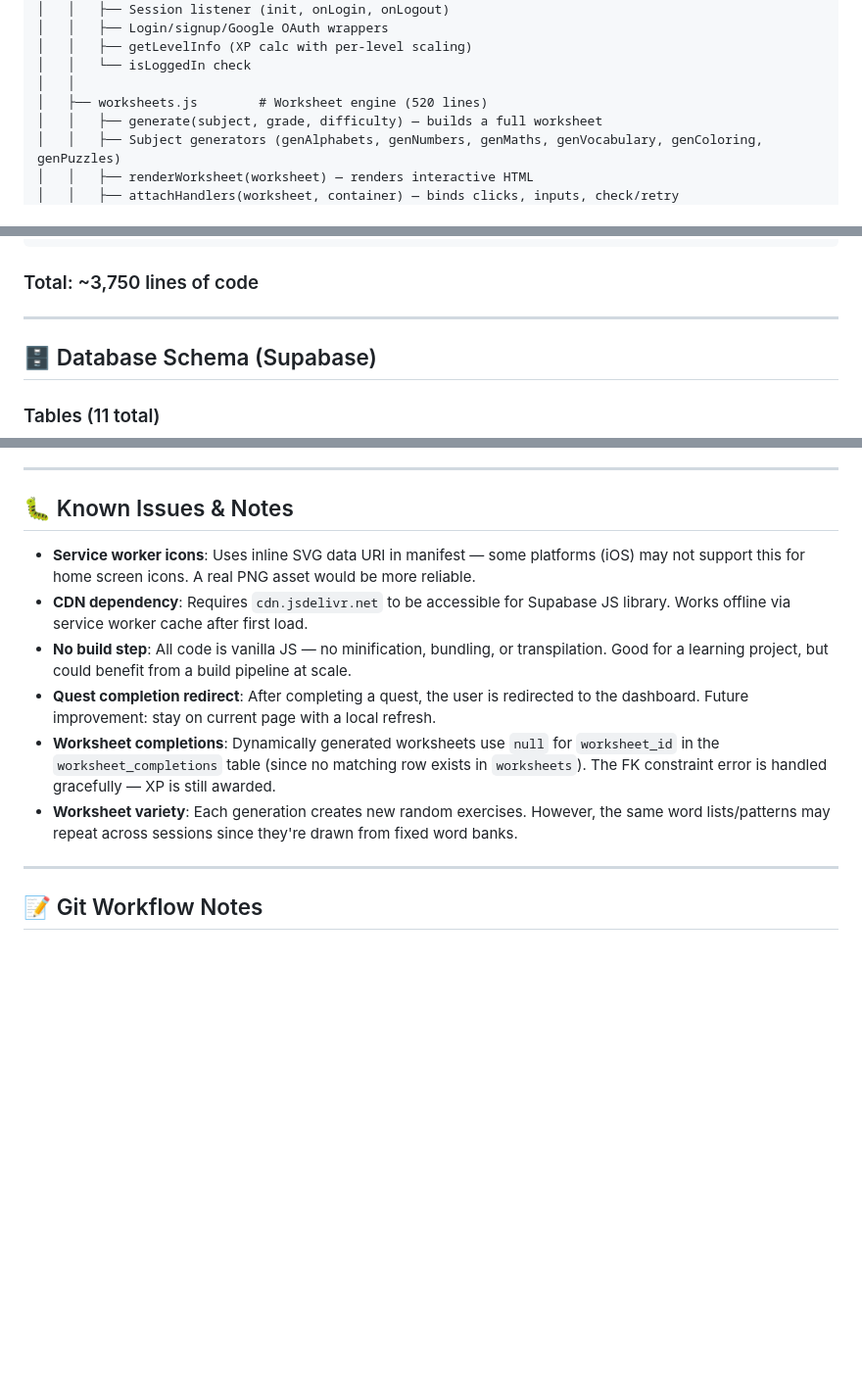
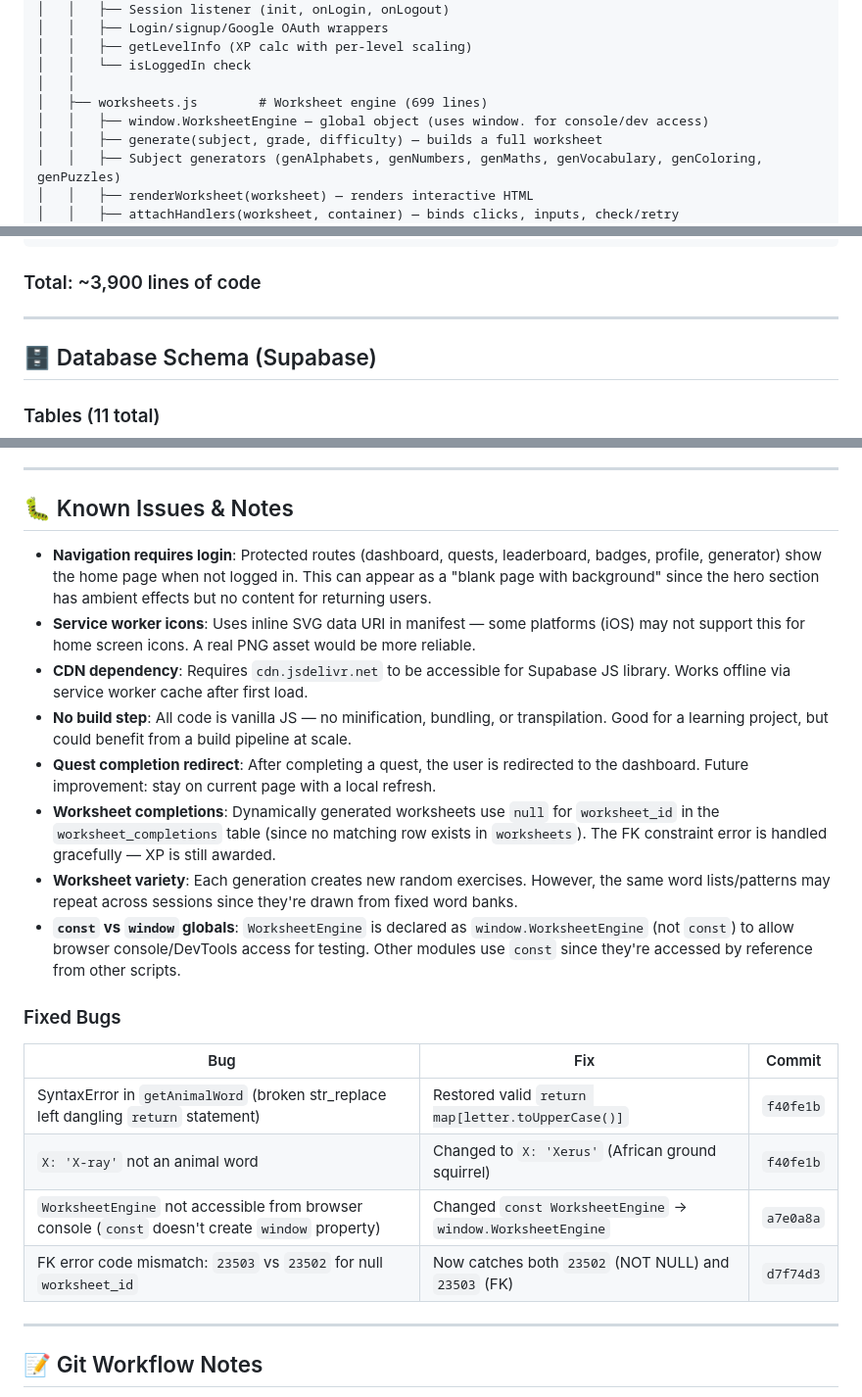
Before and after one commit to mack0y/BrainQuest, a Markdown page: MEMORY.md, 3 parts joined by grey strips. Shown at 98% size. GitHub-like rendering; blank space fills up the shorter version.

Commit message:
Update MEMORY.md with bug fix history and test results

````diff
--- a/MEMORY.md
+++ b/MEMORY.md
@@ -74,7 +74,8 @@ BrainQuest/
 │   │   ├── getLevelInfo (XP calc with per-level scaling)
 │   │   └── isLoggedIn check
 │   │
-│   ├── worksheets.js        # Worksheet engine (520 lines)
+│   ├── worksheets.js        # Worksheet engine (699 lines)
+│   │   ├── window.WorksheetEngine — global object (uses window. for console/dev access)
 │   │   ├── generate(subject, grade, difficulty) — builds a full worksheet
 │   │   ├── Subject generators (genAlphabets, genNumbers, genMaths, genVocabulary, genColoring, genPuzzles)
 │   │   ├── renderWorksheet(worksheet) — renders interactive HTML
@@ -119,7 +120,7 @@ BrainQuest/
 └── MEMORY.md               # This file
 ```
 
-### Total: ~3,750 lines of code
+### Total: ~3,900 lines of code
 
 ---
 
@@ -415,12 +416,23 @@ Then open `http://localhost:3000` in your browser.
 
 ## 🐛 Known Issues & Notes
 
+- **Navigation requires login**: Protected routes (dashboard, quests, leaderboard, badges, profile, generator) show the home page when not logged in. This can appear as a "blank page with background" since the hero section has ambient effects but no content for returning users.
 - **Service worker icons**: Uses inline SVG data URI in manifest — some platforms (iOS) may not support this for home screen icons. A real PNG asset would be more reliable.
 - **CDN dependency**: Requires `cdn.jsdelivr.net` to be accessible for Supabase JS library. Works offline via service worker cache after first load.
 - **No build step**: All code is vanilla JS — no minification, bundling, or transpilation. Good for a learning project, but could benefit from a build pipeline at scale.
 - **Quest completion redirect**: After completing a quest, the user is redirected to the dashboard. Future improvement: stay on current page with a local refresh.
 - **Worksheet completions**: Dynamically generated worksheets use `null` for `worksheet_id` in the `worksheet_completions` table (since no matching row exists in `worksheets`). The FK constraint error is handled gracefully — XP is still awarded.
 - **Worksheet variety**: Each generation creates new random exercises. However, the same word lists/patterns may repeat across sessions since they're drawn from fixed word banks.
+- **`const` vs `window` globals**: `WorksheetEngine` is declared as `window.WorksheetEngine` (not `const`) to allow browser console/DevTools access for testing. Other modules use `const` since they're accessed by reference from other scripts.
+
+### Fixed Bugs
+
+| Bug | Fix | Commit |
+|-----|-----|--------|
+| SyntaxError in `getAnimalWord` (broken str_replace left dangling `return` statement) | Restored valid `return map[letter.toUpperCase()]` | `f40fe1b` |
+| `X: 'X-ray'` not an animal word | Changed to `X: 'Xerus'` (African ground squirrel) | `f40fe1b` |
+| `WorksheetEngine` not accessible from browser console (`const` doesn't create `window` property) | Changed `const WorksheetEngine` → `window.WorksheetEngine` | `a7e0a8a` |
+| FK error code mismatch: `23503` vs `23502` for null `worksheet_id` | Now catches both `23502` (NOT NULL) and `23503` (FK) | `d7f74d3` |
 
 ---
 
````
